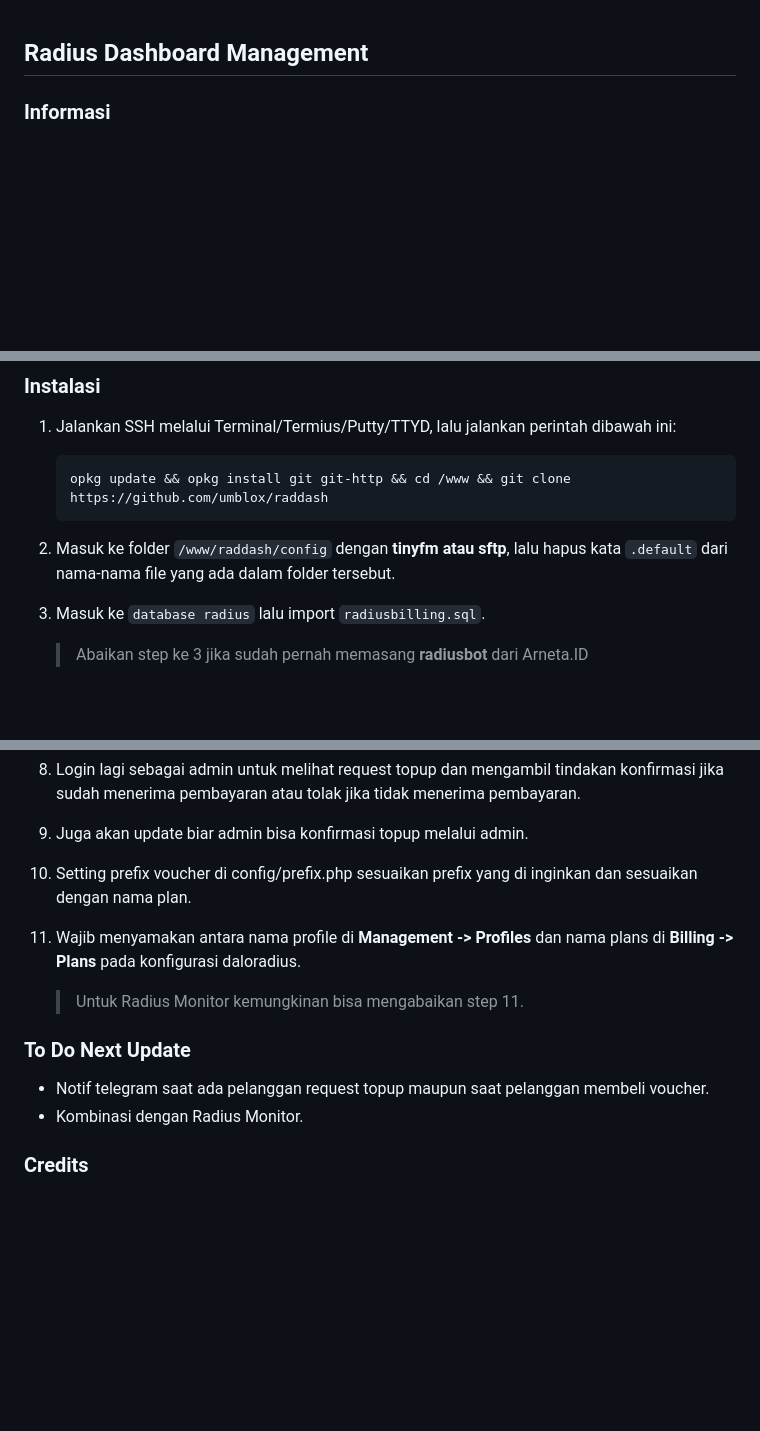
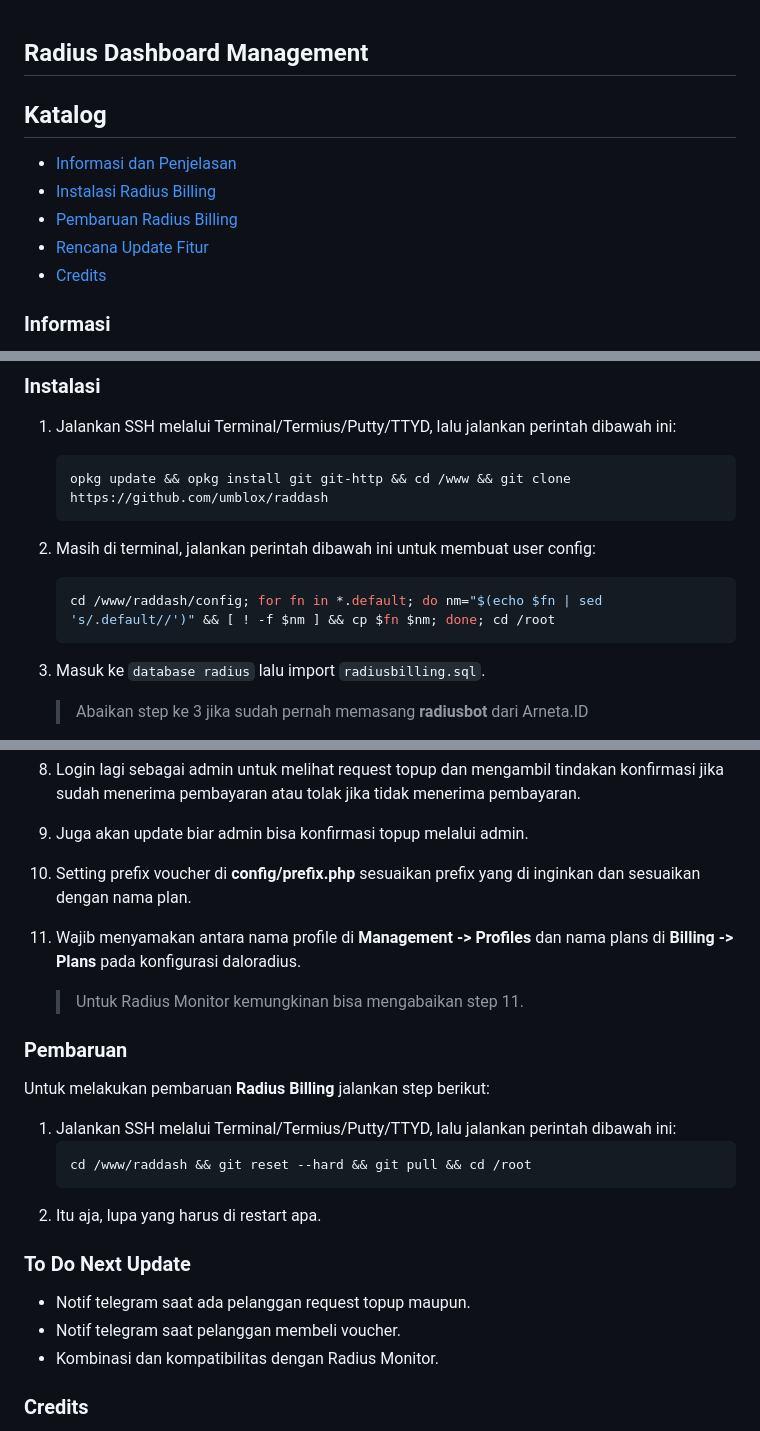
Before and after one commit to umblox/raddash, a Markdown page: README.md, 3 parts joined by grey strips. GitHub-like rendering; blank space fills up the shorter version.

````diff
--- a/README.md
+++ b/README.md
@@ -1,4 +1,11 @@
 ## Radius Dashboard Management
+
+## Katalog
+- [Informasi dan Penjelasan](#Informasi)
+- [Instalasi Radius Billing](#Instalasi)
+- [Pembaruan Radius Billing](#Pembaruan)
+- [Rencana Update Fitur](#To-Do-Next-Update)
+- [Credits](#Credits)
 
 ### Informasi
 - Dashboard Pelanggan Untuk Billing Freeradius.
@@ -11,7 +18,12 @@
     ```sh
     opkg update && opkg install git git-http && cd /www && git clone https://github.com/umblox/raddash
     ```
-2. Masuk ke folder `/www/raddash/config` dengan **tinyfm atau sftp**, lalu hapus kata `.default` dari nama-nama file yang ada dalam folder tersebut.
+
+2. Masih di terminal, jalankan perintah dibawah ini untuk membuat user config:
+    ```sh
+    cd /www/raddash/config; for fn in *.default; do nm="$(echo $fn | sed 's/.default//')" && [ ! -f $nm ] && cp $fn $nm; done; cd /root
+    ```
+
 3. Masuk ke `database radius` lalu import `radiusbilling.sql`.
 
     > Abaikan step ke 3 jika sudah pernah memasang **radiusbot** dari Arneta.ID
@@ -78,15 +90,23 @@
 7. Coba register lagi sebagai akun pelanggan, lalu lakukan request topup.
 8. Login lagi sebagai admin untuk melihat request topup dan mengambil tindakan konfirmasi jika sudah menerima pembayaran atau tolak jika tidak menerima pembayaran.
 9. Juga akan update biar admin bisa konfirmasi topup melalui admin.
-10. Setting prefix voucher di config/prefix.php sesuaikan prefix yang di inginkan dan sesuaikan dengan nama plan.
+10. Setting prefix voucher di **config/prefix.php** sesuaikan prefix yang di inginkan dan sesuaikan dengan nama plan.
 11. Wajib menyamakan antara nama profile di **Management -> Profiles** dan nama plans di **Billing -> Plans** pada konfigurasi daloradius.
 
     > Untuk Radius Monitor kemungkinan bisa mengabaikan step 11.
 
+### Pembaruan
+Untuk melakukan pembaruan **Radius Billing** jalankan step berikut:
+1. Jalankan SSH melalui Terminal/Termius/Putty/TTYD, lalu jalankan perintah dibawah ini:
+    ```sh
+    cd /www/raddash && git reset --hard && git pull && cd /root
+    ```
+2. Itu aja, lupa yang harus di restart apa.
 
 ### To Do Next Update
-- Notif telegram saat ada pelanggan request topup maupun saat pelanggan membeli voucher.
-- Kombinasi dengan Radius Monitor.
+- Notif telegram saat ada pelanggan request topup maupun.
+- Notif telegram saat pelanggan membeli voucher.
+- Kombinasi dan kompatibilitas dengan Radius Monitor.
 
 ### Credits
 - Owner raddash: [Arneta.ID](https://github.com/umblox/raddash)
````
